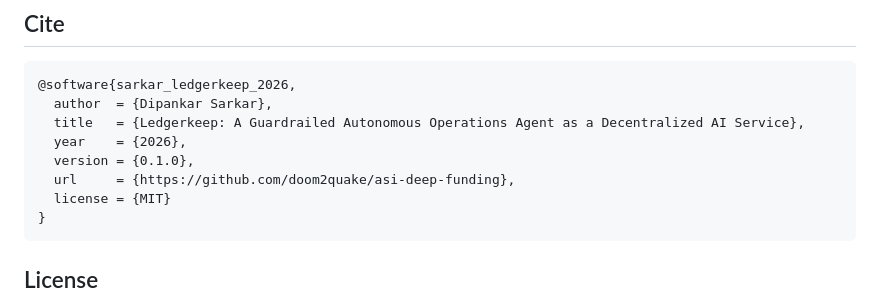
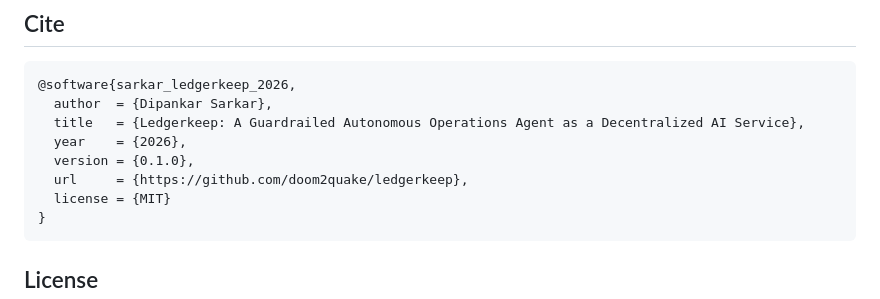
Before and after one commit to doom2quake/asi-deep-funding, a Markdown page: README.md, the part around the change. GitHub-like rendering.

Commit message:
use the ledgerkeep repo name in citations

````diff
--- a/README.md
+++ b/README.md
@@ -204,7 +204,7 @@ The full milestone-mapped write-up is in [docs/PROPOSAL.md](docs/PROPOSAL.md).
   title   = {Ledgerkeep: A Guardrailed Autonomous Operations Agent as a Decentralized AI Service},
   year    = {2026},
   version = {0.1.0},
-  url     = {https://github.com/doom2quake/asi-deep-funding},
+  url     = {https://github.com/doom2quake/ledgerkeep},
   license = {MIT}
 }
 ```
````
Also changed, not shown: docs/PROPOSAL.md (+3 -3 lines).
